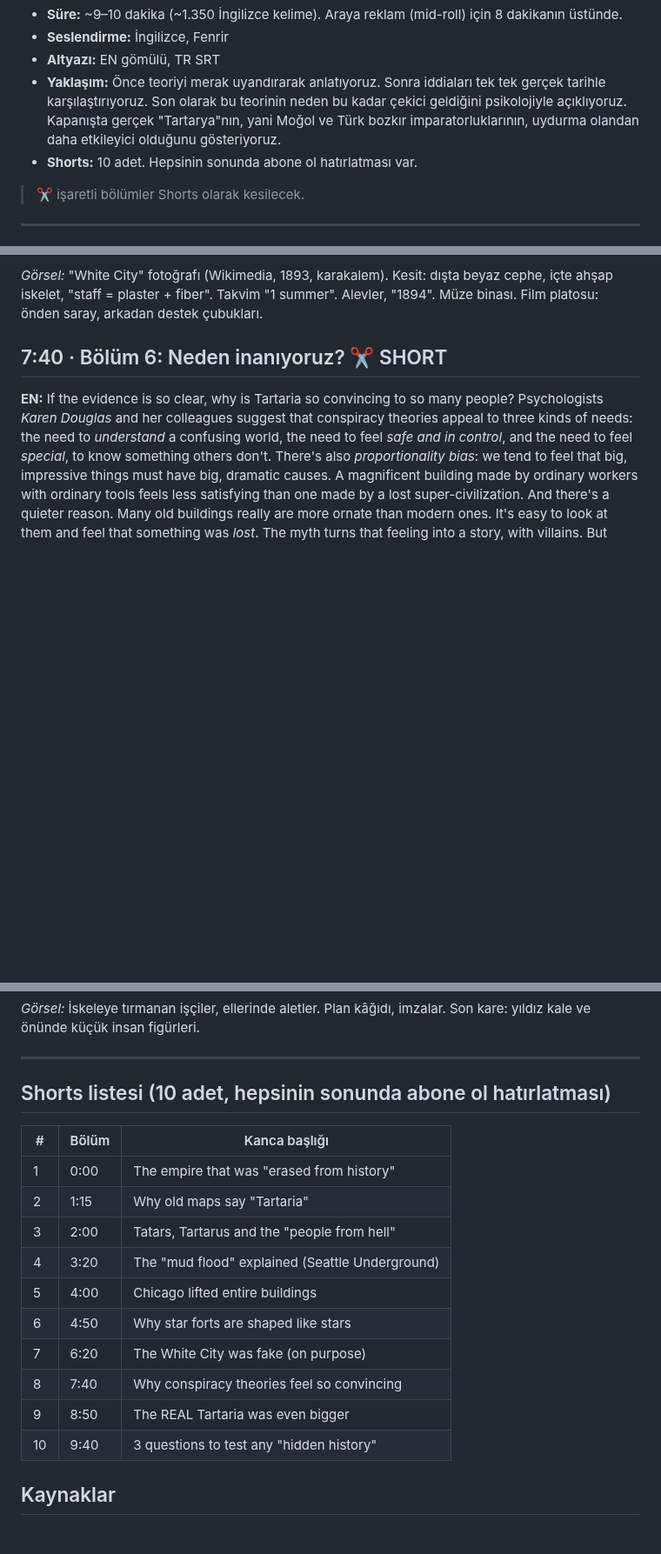
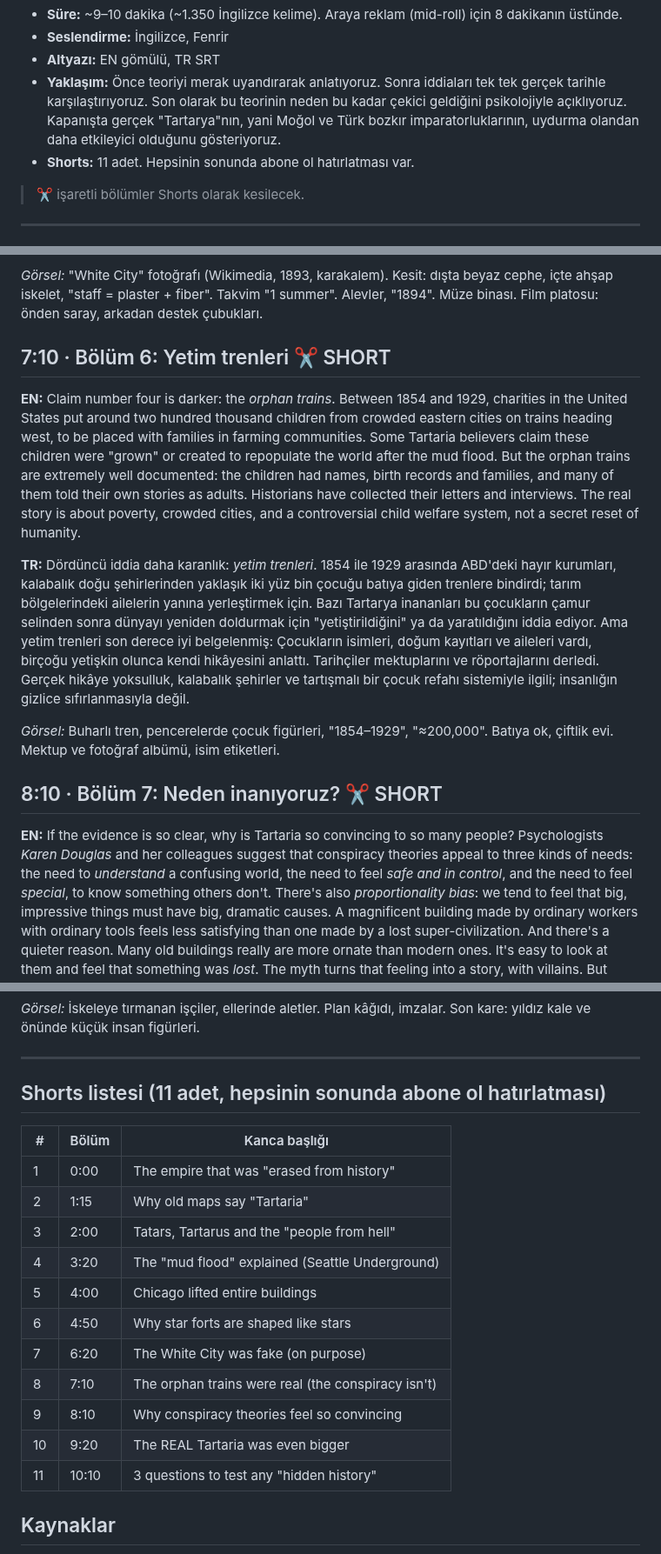
Before and after one commit to kahiyecoffee-del/Li, a Markdown page: youtube-kanal/senaryolar/tartarya-metin.md, 3 parts joined by grey strips. Shown at 87% size. GitHub-like rendering; blank space fills up the shorter version.

Commit message:
Tartarya metni: yetim trenleri bölümü eklendi
Co-Authored-By: Claude Opus 5.5 <noreply@anthropic.com>
Claude-Session: https://claude.ai/code/session_01WKf8f2njN4JsuWW2a1y4os

```diff
--- a/youtube-kanal/senaryolar/tartarya-metin.md
+++ b/youtube-kanal/senaryolar/tartarya-metin.md
@@ -6,7 +6,7 @@
 - **Seslendirme:** İngilizce, Fenrir
 - **Altyazı:** EN gömülü, TR SRT
 - **Yaklaşım:** Önce teoriyi merak uyandırarak anlatıyoruz. Sonra iddiaları tek tek gerçek tarihle karşılaştırıyoruz. Son olarak bu teorinin neden bu kadar çekici geldiğini psikolojiyle açıklıyoruz. Kapanışta gerçek "Tartarya"nın, yani Moğol ve Türk bozkır imparatorluklarının, uydurma olandan daha etkileyici olduğunu gösteriyoruz.
-- **Shorts:** 10 adet. Hepsinin sonunda abone ol hatırlatması var.
+- **Shorts:** 11 adet. Hepsinin sonunda abone ol hatırlatması var.
 
 > ✂ işaretli bölümler Shorts olarak kesilecek.
 
@@ -114,7 +114,22 @@ Kayıp bir imparatorluk değildi. Bir şehir büyüklüğünde bir film platosuy
 
 *Görsel:* "White City" fotoğrafı (Wikimedia, 1893, karakalem). Kesit: dışta beyaz cephe, içte ahşap iskelet, "staff = plaster + fiber". Takvim "1 summer". Alevler, "1894". Müze binası. Film platosu: önden saray, arkadan destek çubukları.
 
-## 7:40 · Bölüm 6: Neden inanıyoruz? ✂ SHORT
+## 7:10 · Bölüm 6: Yetim trenleri ✂ SHORT
+**EN:** Claim number four is darker: the *orphan trains*.
+Between 1854 and 1929, charities in the United States put around two hundred thousand children from crowded eastern cities on trains heading west, to be placed with families in farming communities.
+Some Tartaria believers claim these children were "grown" or created to repopulate the world after the mud flood.
+But the orphan trains are extremely well documented: the children had names, birth records and families, and many of them told their own stories as adults. Historians have collected their letters and interviews.
+The real story is about poverty, crowded cities, and a controversial child welfare system, not a secret reset of humanity.
+
+**TR:** Dördüncü iddia daha karanlık: *yetim trenleri*.
+1854 ile 1929 arasında ABD'deki hayır kurumları, kalabalık doğu şehirlerinden yaklaşık iki yüz bin çocuğu batıya giden trenlere bindirdi; tarım bölgelerindeki ailelerin yanına yerleştirmek için.
+Bazı Tartarya inananları bu çocukların çamur selinden sonra dünyayı yeniden doldurmak için "yetiştirildiğini" ya da yaratıldığını iddia ediyor.
+Ama yetim trenleri son derece iyi belgelenmiş: Çocukların isimleri, doğum kayıtları ve aileleri vardı, birçoğu yetişkin olunca kendi hikâyesini anlattı. Tarihçiler mektuplarını ve röportajlarını derledi.
+Gerçek hikâye yoksulluk, kalabalık şehirler ve tartışmalı bir çocuk refahı sistemiyle ilgili; insanlığın gizlice sıfırlanmasıyla değil.
+
+*Görsel:* Buharlı tren, pencerelerde çocuk figürleri, "1854–1929", "≈200,000". Batıya ok, çiftlik evi. Mektup ve fotoğraf albümü, isim etiketleri.
+
+## 8:10 · Bölüm 7: Neden inanıyoruz? ✂ SHORT
 **EN:** If the evidence is so clear, why is Tartaria so convincing to so many people?
 Psychologists *Karen Douglas* and her colleagues suggest that conspiracy theories appeal to three kinds of needs: the need to *understand* a confusing world, the need to feel *safe and in control*, and the need to feel *special*, to know something others don't.
 There's also *proportionality bias*: we tend to feel that big, impressive things must have big, dramatic causes. A magnificent building made by ordinary workers with ordinary tools feels less satisfying than one made by a lost super-civilization.
@@ -172,7 +187,7 @@ Gerçek bir uygarlığı silmedi. Uygarlığın *ta kendisi* o.
 
 ---
 
-## Shorts listesi (10 adet, hepsinin sonunda abone ol hatırlatması)
+## Shorts listesi (11 adet, hepsinin sonunda abone ol hatırlatması)
 | # | Bölüm | Kanca başlığı |
 |---|---|---|
 | 1 | 0:00 | The empire that was "erased from history" |
@@ -182,9 +197,10 @@ Gerçek bir uygarlığı silmedi. Uygarlığın *ta kendisi* o.
 | 5 | 4:00 | Chicago lifted entire buildings |
 | 6 | 4:50 | Why star forts are shaped like stars |
 | 7 | 6:20 | The White City was fake (on purpose) |
-| 8 | 7:40 | Why conspiracy theories feel so convincing |
-| 9 | 8:50 | The REAL Tartaria was even bigger |
-| 10 | 9:40 | 3 questions to test any "hidden history" |
+| 8 | 7:10 | The orphan trains were real (the conspiracy isn't) |
+| 9 | 8:10 | Why conspiracy theories feel so convincing |
+| 10 | 9:20 | The REAL Tartaria was even bigger |
+| 11 | 10:10 | 3 questions to test any "hidden history" |
 
 ## Kaynaklar
 - Encyclopaedia Britannica: "Tartary"; Avrupa haritacılığında "Tartaria" (Ortelius, *Theatrum Orbis Terrarum*, 1570 vb.)
```
Also changed, not shown: other parts of youtube-kanal/senaryolar/tartarya-metin.md (+2 -1 lines).
